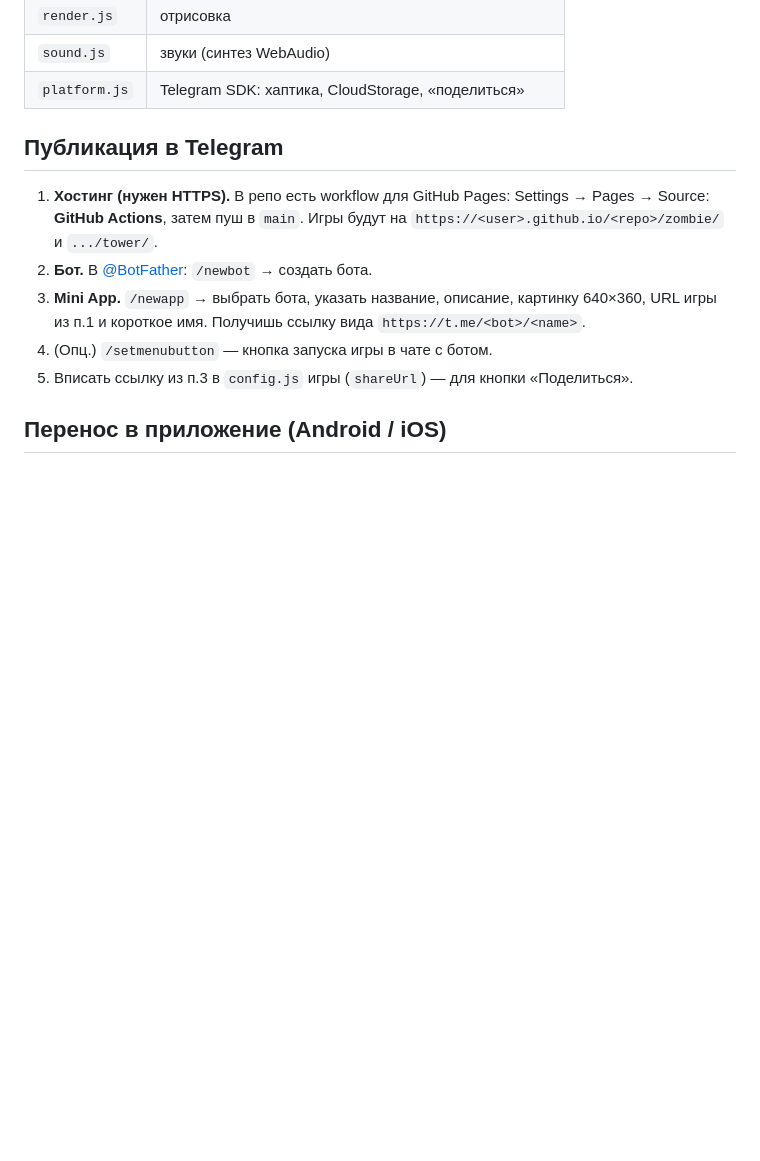
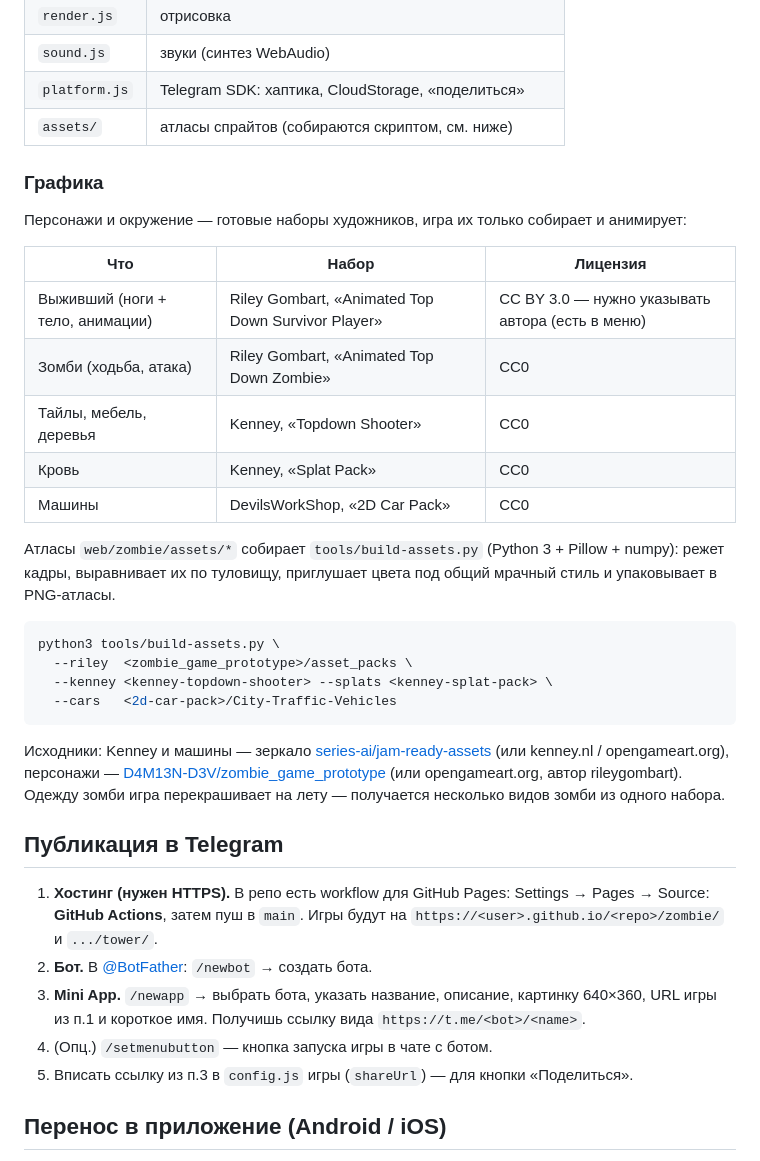
Before and after one commit to nesoobu/test-projectnet, a Markdown page: README.md, the part around the change. Rendered like a GitHub page; blank space fills up the shorter version.

Commit message:
README: art sources, licenses and asset build steps
Co-Authored-By: Claude Opus 5.5 <noreply@anthropic.com>
Claude-Session: https://claude.ai/code/session_0177chTDiXGZYFBNrv58f2dv

````diff
--- a/README.md
+++ b/README.md
@@ -31,6 +31,33 @@ python3 -m http.server -d web 8080   # открыть http://localhost:8080
 | `render.js` | отрисовка |
 | `sound.js` | звуки (синтез WebAudio) |
 | `platform.js` | Telegram SDK: хаптика, CloudStorage, «поделиться» |
+| `assets/` | атласы спрайтов (собираются скриптом, см. ниже) |
+
+### Графика
+
+Персонажи и окружение — готовые наборы художников, игра их только собирает и анимирует:
+
+| Что | Набор | Лицензия |
+|---|---|---|
+| Выживший (ноги + тело, анимации) | Riley Gombart, «Animated Top Down Survivor Player» | CC BY 3.0 — нужно указывать автора (есть в меню) |
+| Зомби (ходьба, атака) | Riley Gombart, «Animated Top Down Zombie» | CC0 |
+| Тайлы, мебель, деревья | Kenney, «Topdown Shooter» | CC0 |
+| Кровь | Kenney, «Splat Pack» | CC0 |
+| Машины | DevilsWorkShop, «2D Car Pack» | CC0 |
+
+Атласы `web/zombie/assets/*` собирает `tools/build-assets.py` (Python 3 + Pillow + numpy): режет кадры,
+выравнивает их по туловищу, приглушает цвета под общий мрачный стиль и упаковывает в PNG-атласы.
+
+```bash
+python3 tools/build-assets.py \
+  --riley  <zombie_game_prototype>/asset_packs \
+  --kenney <kenney-topdown-shooter> --splats <kenney-splat-pack> \
+  --cars   <2d-car-pack>/City-Traffic-Vehicles
+```
+
+Исходники: Kenney и машины — зеркало [series-ai/jam-ready-assets](https://github.com/series-ai/jam-ready-assets)
+(или kenney.nl / opengameart.org), персонажи — [D4M13N-D3V/zombie_game_prototype](https://github.com/D4M13N-D3V/zombie_game_prototype)
+(или opengameart.org, автор rileygombart). Одежду зомби игра перекрашивает на лету — получается несколько видов зомби из одного набора.
 
 ## Публикация в Telegram
 
````
